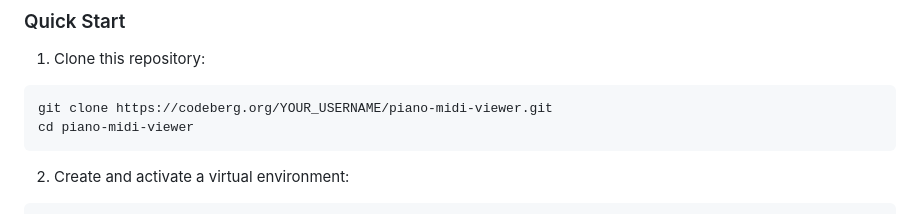
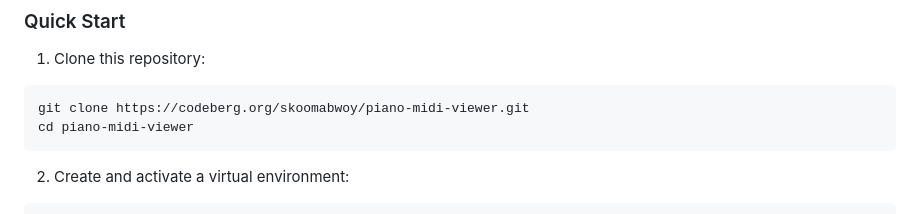
Before and after one commit to skoomabwoy/piano-midi-viewer-builds, a Markdown page: README.md, the part around the change. Rendered like a GitHub page.

Commit message:
docs: update clone URL with actual username

````diff
--- a/README.md
+++ b/README.md
@@ -33,7 +33,7 @@ A visual piano keyboard that displays MIDI input in real-time. Perfect for music
 
 1. Clone this repository:
 ```bash
-git clone https://codeberg.org/YOUR_USERNAME/piano-midi-viewer.git
+git clone https://codeberg.org/skoomabwoy/piano-midi-viewer.git
 cd piano-midi-viewer
 ```
 
````
